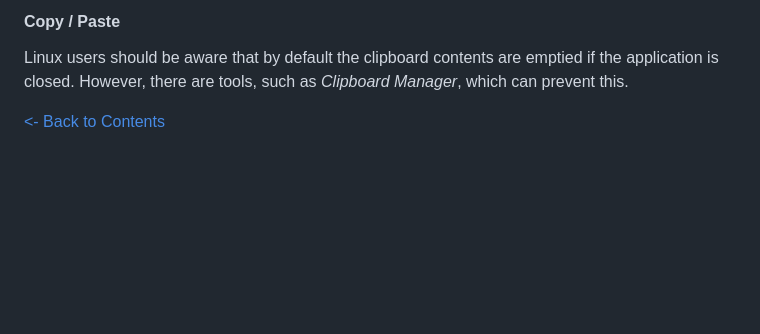
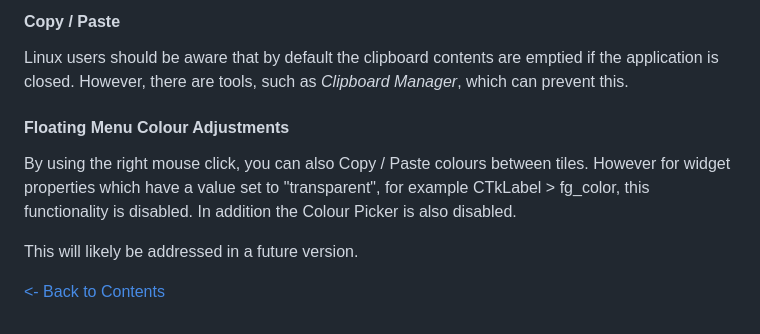
Before and after one commit to avalon60/ctk_theme_builder, a Markdown page: docs/known_issues.md, the part around the change. GitHub-like rendering; blank space fills up the shorter version.

```diff
--- a/docs/known_issues.md
+++ b/docs/known_issues.md
@@ -42,4 +42,9 @@ Depending on your operating system, this means that you will need to use xkill,
 #### Copy / Paste
 Linux users should be aware that by default the clipboard contents are emptied if the application is closed. However, there are tools, such as *Clipboard Manager*, which can prevent this.
 
+#### Floating Menu Colour Adjustments
+By using the right mouse click, you can also Copy / Paste colours between tiles. However for widget properties which have a value set to "transparent", for example CTkLabel > fg_color, this functionality is disabled. In addition the Colour Picker is also disabled.
+
+This will likely be addressed in a future version.
+
 [<- Back to Contents](user_guide.md)
```
Also changed, not shown: docs/control-panel.md (+26 -0 lines), docs/colour-differental-bound.png (added), docs/sync-modes.png (added), 2 other files.
